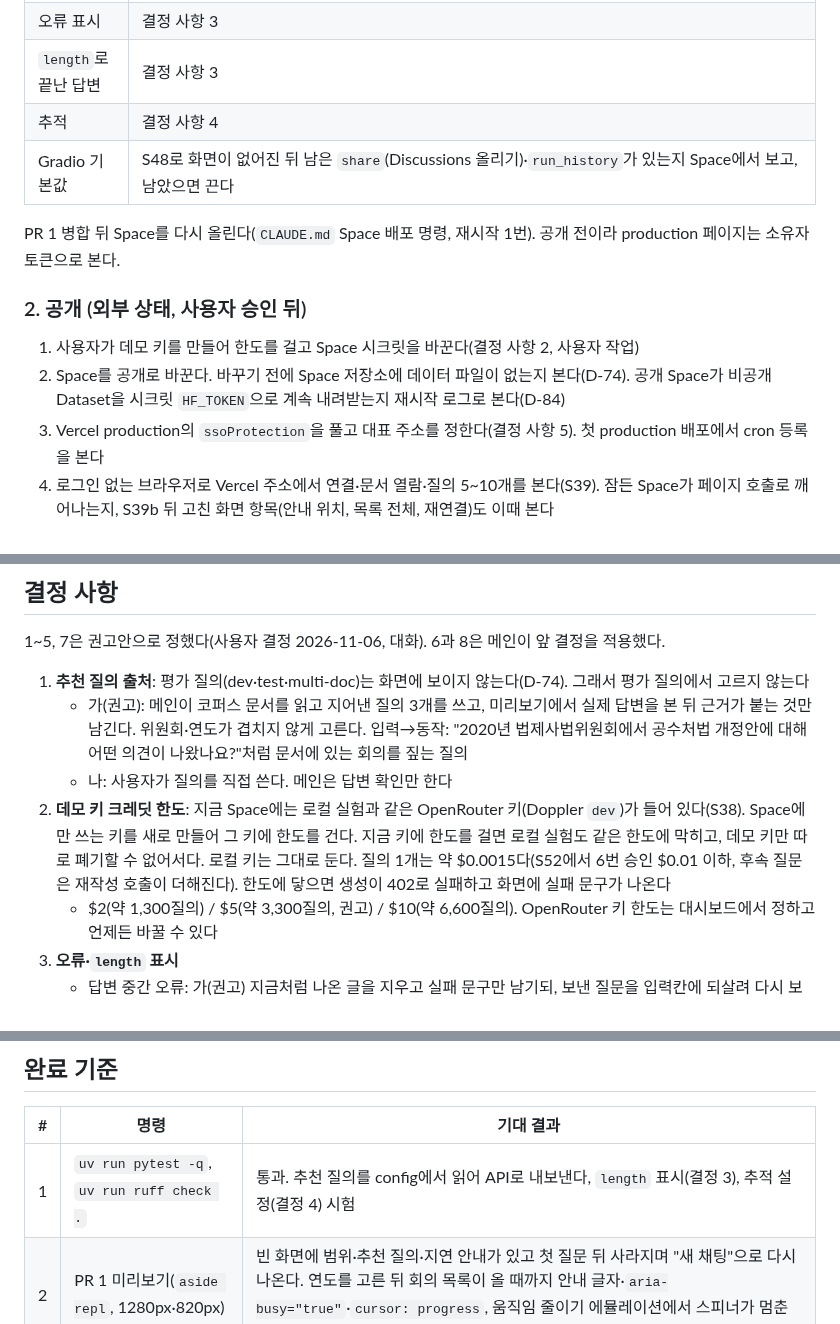
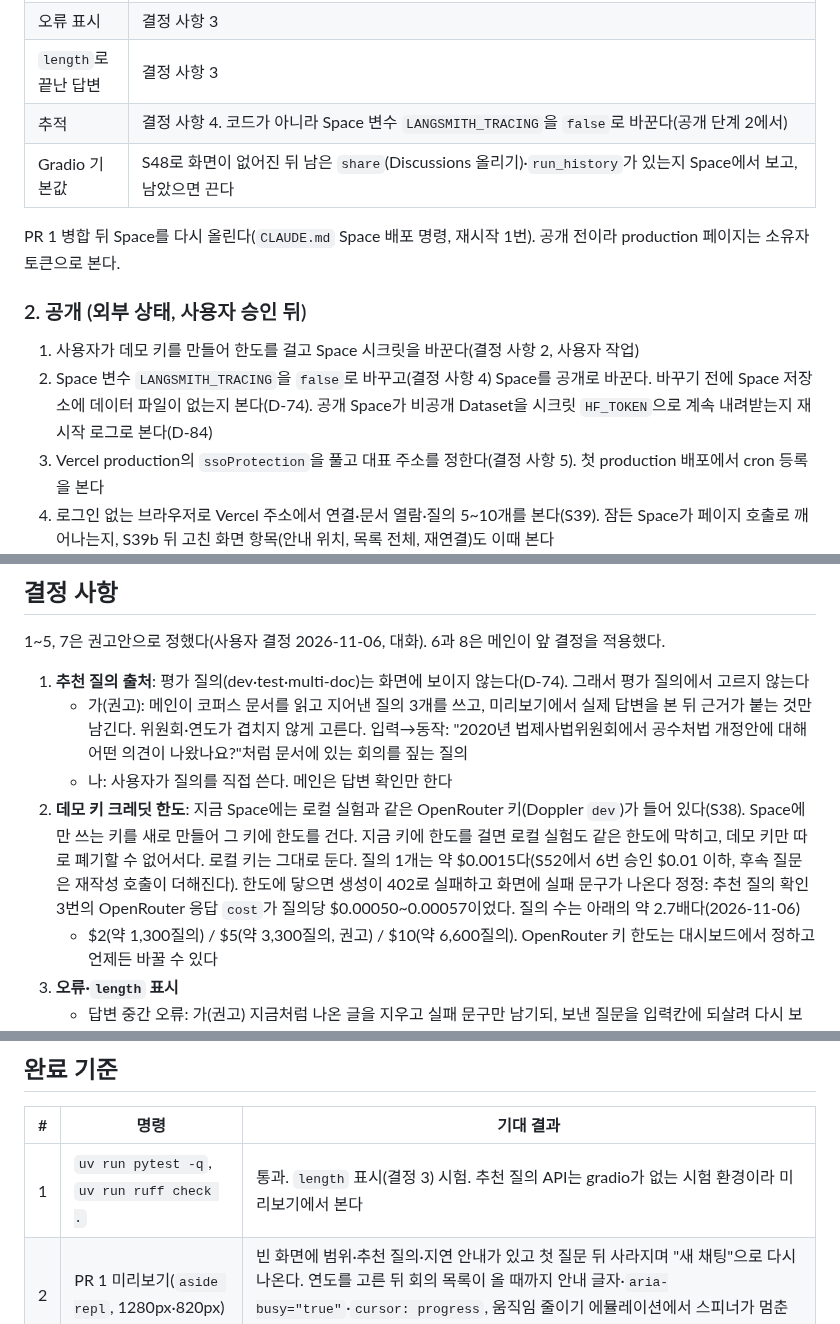
Before and after one commit to buzziru/meet-rag, a Markdown page: docs/slices/41-public-launch.md, 3 parts joined by grey strips. Drawn GitHub-style.

Commit message:
docs: S41 지시서에 추적 방법과 질의 비용 정정을 적는다
Co-Authored-By: Claude Opus 5.5 <noreply@anthropic.com>

```diff
--- a/docs/slices/41-public-launch.md
+++ b/docs/slices/41-public-launch.md
@@ -40,7 +40,7 @@
 | 목록 불러오기 표시 | 연도를 고른 뒤 회의 칸이 켜지기까지 약 4초(S52 결과 절) 동안: 칸 옆 안내 "회의 목록을 불러오고 있습니다", 스피너(움직임 줄이기면 멈춤), `cursor: progress`, 목록에 `aria-busy="true"`. 문서 칸도 같다("문서 목록을 불러오고 있습니다"). 아직 고를 수 없는 비활성 칸은 지금의 금지 표시 그대로다(사용자 결정 2026-11-06) |
 | 오류 표시 | 결정 사항 3 |
 | `length`로 끝난 답변 | 결정 사항 3 |
-| 추적 | 결정 사항 4 |
+| 추적 | 결정 사항 4. 코드가 아니라 Space 변수 `LANGSMITH_TRACING`을 `false`로 바꾼다(공개 단계 2에서) |
 | Gradio 기본값 | S48로 화면이 없어진 뒤 남은 `share`(Discussions 올리기)·`run_history`가 있는지 Space에서 보고, 남았으면 끈다 |
 
 PR 1 병합 뒤 Space를 다시 올린다(`CLAUDE.md` Space 배포 명령, 재시작 1번). 공개 전이라 production 페이지는 소유자 토큰으로 본다.
@@ -48,7 +48,7 @@ PR 1 병합 뒤 Space를 다시 올린다(`CLAUDE.md` Space 배포 명령, 재
 ### 2. 공개 (외부 상태, 사용자 승인 뒤)
 
 1. 사용자가 데모 키를 만들어 한도를 걸고 Space 시크릿을 바꾼다(결정 사항 2, 사용자 작업)
-2. Space를 공개로 바꾼다. 바꾸기 전에 Space 저장소에 데이터 파일이 없는지 본다(D-74). 공개 Space가 비공개 Dataset을 시크릿 `HF_TOKEN`으로 계속 내려받는지 재시작 로그로 본다(D-84)
+2. Space 변수 `LANGSMITH_TRACING`을 `false`로 바꾸고(결정 사항 4) Space를 공개로 바꾼다. 바꾸기 전에 Space 저장소에 데이터 파일이 없는지 본다(D-74). 공개 Space가 비공개 Dataset을 시크릿 `HF_TOKEN`으로 계속 내려받는지 재시작 로그로 본다(D-84)
 3. Vercel production의 `ssoProtection`을 풀고 대표 주소를 정한다(결정 사항 5). 첫 production 배포에서 cron 등록을 본다
 4. 로그인 없는 브라우저로 Vercel 주소에서 연결·문서 열람·질의 5\~10개를 본다(S39). 잠든 Space가 페이지 호출로 깨어나는지, S39b 뒤 고친 화면 항목(안내 위치, 목록 전체, 재연결)도 이때 본다
 5. 3초 판정 재측정 1회(결정 사항 7)
@@ -72,7 +72,7 @@ PR 1 병합 뒤 Space를 다시 올린다(`CLAUDE.md` Space 배포 명령, 재
 1. **추천 질의 출처**: 평가 질의(dev·test·multi-doc)는 화면에 보이지 않는다(D-74). 그래서 평가 질의에서 고르지 않는다
    - 가(권고): 메인이 코퍼스 문서를 읽고 지어낸 질의 3개를 쓰고, 미리보기에서 실제 답변을 본 뒤 근거가 붙는 것만 남긴다. 위원회·연도가 겹치지 않게 고른다. 입력→동작: "2020년 법제사법위원회에서 공수처법 개정안에 대해 어떤 의견이 나왔나요?"처럼 문서에 있는 회의를 짚는 질의
    - 나: 사용자가 질의를 직접 쓴다. 메인은 답변 확인만 한다
-2. **데모 키 크레딧 한도**: 지금 Space에는 로컬 실험과 같은 OpenRouter 키(Doppler `dev`)가 들어 있다(S38). Space에만 쓰는 키를 새로 만들어 그 키에 한도를 건다. 지금 키에 한도를 걸면 로컬 실험도 같은 한도에 막히고, 데모 키만 따로 폐기할 수 없어서다. 로컬 키는 그대로 둔다. 질의 1개는 약 $0.0015다(S52에서 6번 승인 $0.01 이하, 후속 질문은 재작성 호출이 더해진다). 한도에 닿으면 생성이 402로 실패하고 화면에 실패 문구가 나온다
+2. **데모 키 크레딧 한도**: 지금 Space에는 로컬 실험과 같은 OpenRouter 키(Doppler `dev`)가 들어 있다(S38). Space에만 쓰는 키를 새로 만들어 그 키에 한도를 건다. 지금 키에 한도를 걸면 로컬 실험도 같은 한도에 막히고, 데모 키만 따로 폐기할 수 없어서다. 로컬 키는 그대로 둔다. 질의 1개는 약 $0.0015다(S52에서 6번 승인 $0.01 이하, 후속 질문은 재작성 호출이 더해진다). 한도에 닿으면 생성이 402로 실패하고 화면에 실패 문구가 나온다 정정: 추천 질의 확인 3번의 OpenRouter 응답 `cost`가 질의당 $0.00050\~0.00057이었다. 질의 수는 아래의 약 2.7배다(2026-11-06)
    - $2(약 1,300질의) / $5(약 3,300질의, 권고) / $10(약 6,600질의). OpenRouter 키 한도는 대시보드에서 정하고 언제든 바꿀 수 있다
 3. **오류·`length` 표시**
    - 답변 중간 오류: 가(권고) 지금처럼 나온 글을 지우고 실패 문구만 남기되, 보낸 질문을 입력칸에 되살려 다시 보내기 쉽게 한다. 끝나지 않은 답변은 인용이 빠진 채 남을 수 있어서다. 나: 나온 글을 남기고 아래에 실패 문구를 붙인다
@@ -107,7 +107,7 @@ PR 1 병합 뒤 Space를 다시 올린다(`CLAUDE.md` Space 배포 명령, 재
 
 | # | 명령 | 기대 결과 |
 | --- | --- | --- |
-| 1 | `uv run pytest -q`, `uv run ruff check .` | 통과. 추천 질의를 config에서 읽어 API로 내보낸다, `length` 표시(결정 3), 추적 설정(결정 4) 시험 |
+| 1 | `uv run pytest -q`, `uv run ruff check .` | 통과. `length` 표시(결정 3) 시험. 추천 질의 API는 gradio가 없는 시험 환경이라 미리보기에서 본다 |
 | 2 | PR 1 미리보기(`aside repl`, 1280px·820px) | 빈 화면에 범위·추천 질의·지연 안내가 있고 첫 질문 뒤 사라지며 "새 채팅"으로 다시 나온다. 연도를 고른 뒤 회의 목록이 올 때까지 안내 글자·`aria-busy="true"`·`cursor: progress`, 움직임 줄이기 에뮬레이션에서 스피너가 멈춘다. 추천 질의를 누르면 질문이 보내진다 |
 | 3 | `better-interface`로 바뀐 화면 리뷰 | `HIGH` 0. 사용자 결정 화면 동작을 바꾸는 지적은 판단할 곳으로 |
 | 4 | 공개 뒤 로그인 없는 브라우저(Vercel 주소) | 연결, 문서 열람, 질의 5\~10개에 답변과 근거. Vercel 보호 해제, cron 등록 |
```
